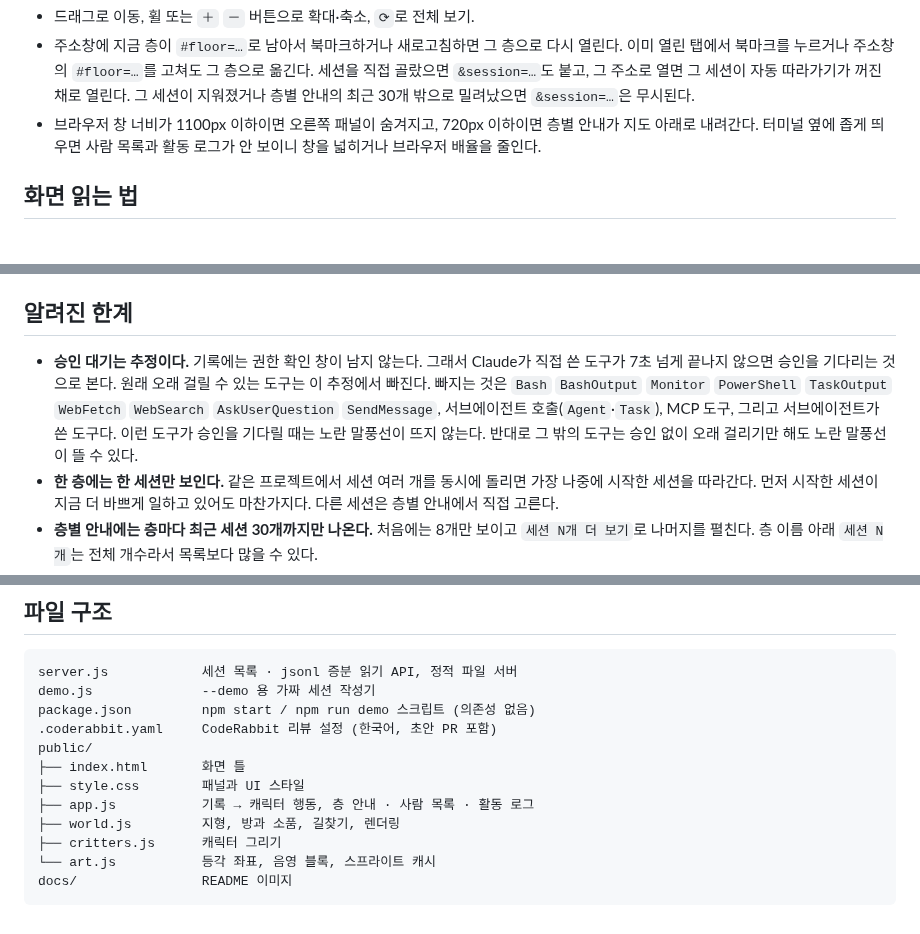
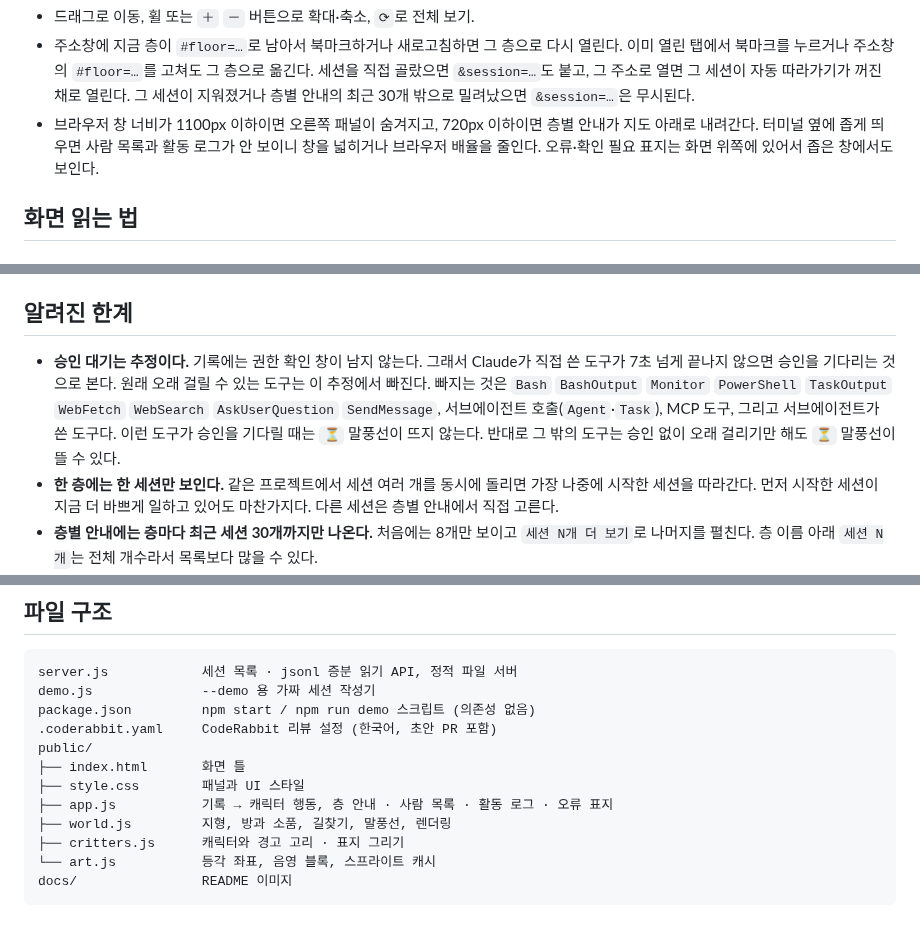
Before and after one commit to jjeonyo/ClawVil, a Markdown page: README.md, 3 parts joined by grey strips. Drawn GitHub-style.

````diff
--- a/README.md
+++ b/README.md
@@ -60,7 +60,7 @@ node server.js --demo
 **화면 조작**
 - 드래그로 이동, 휠 또는 `＋` `－` 버튼으로 확대·축소, `⟳`로 전체 보기.
 - 주소창에 지금 층이 `#floor=…`로 남아서 북마크하거나 새로고침하면 그 층으로 다시 열린다. 이미 열린 탭에서 북마크를 누르거나 주소창의 `#floor=…`를 고쳐도 그 층으로 옮긴다. 세션을 직접 골랐으면 `&session=…`도 붙고, 그 주소로 열면 그 세션이 자동 따라가기가 꺼진 채로 열린다. 그 세션이 지워졌거나 층별 안내의 최근 30개 밖으로 밀려났으면 `&session=…`은 무시된다.
-- 브라우저 창 너비가 1100px 이하이면 오른쪽 패널이 숨겨지고, 720px 이하이면 층별 안내가 지도 아래로 내려간다. 터미널 옆에 좁게 띄우면 사람 목록과 활동 로그가 안 보이니 창을 넓히거나 브라우저 배율을 줄인다.
+- 브라우저 창 너비가 1100px 이하이면 오른쪽 패널이 숨겨지고, 720px 이하이면 층별 안내가 지도 아래로 내려간다. 터미널 옆에 좁게 띄우면 사람 목록과 활동 로그가 안 보이니 창을 넓히거나 브라우저 배율을 줄인다. 오류·확인 필요 표지는 화면 위쪽에 있어서 좁은 창에서도 보인다.
 
 ## 화면 읽는 법
 
@@ -141,7 +160,7 @@ node server.js --demo
 
 ## 알려진 한계
 
-- **승인 대기는 추정이다.** 기록에는 권한 확인 창이 남지 않는다. 그래서 Claude가 직접 쓴 도구가 7초 넘게 끝나지 않으면 승인을 기다리는 것으로 본다. 원래 오래 걸릴 수 있는 도구는 이 추정에서 빠진다. 빠지는 것은 `Bash` `BashOutput` `Monitor` `PowerShell` `TaskOutput` `WebFetch` `WebSearch` `AskUserQuestion` `SendMessage`, 서브에이전트 호출(`Agent`·`Task`), MCP 도구, 그리고 서브에이전트가 쓴 도구다. 이런 도구가 승인을 기다릴 때는 노란 말풍선이 뜨지 않는다. 반대로 그 밖의 도구는 승인 없이 오래 걸리기만 해도 노란 말풍선이 뜰 수 있다.
+- **승인 대기는 추정이다.** 기록에는 권한 확인 창이 남지 않는다. 그래서 Claude가 직접 쓴 도구가 7초 넘게 끝나지 않으면 승인을 기다리는 것으로 본다. 원래 오래 걸릴 수 있는 도구는 이 추정에서 빠진다. 빠지는 것은 `Bash` `BashOutput` `Monitor` `PowerShell` `TaskOutput` `WebFetch` `WebSearch` `AskUserQuestion` `SendMessage`, 서브에이전트 호출(`Agent`·`Task`), MCP 도구, 그리고 서브에이전트가 쓴 도구다. 이런 도구가 승인을 기다릴 때는 `⏳` 말풍선이 뜨지 않는다. 반대로 그 밖의 도구는 승인 없이 오래 걸리기만 해도 `⏳` 말풍선이 뜰 수 있다.
 - **한 층에는 한 세션만 보인다.** 같은 프로젝트에서 세션 여러 개를 동시에 돌리면 가장 나중에 시작한 세션을 따라간다. 먼저 시작한 세션이 지금 더 바쁘게 일하고 있어도 마찬가지다. 다른 세션은 층별 안내에서 직접 고른다.
 - **층별 안내에는 층마다 최근 세션 30개까지만 나온다.** 처음에는 8개만 보이고 `세션 N개 더 보기`로 나머지를 펼친다. 층 이름 아래 `세션 N개`는 전체 개수라서 목록보다 많을 수 있다.
 - **처음 열 때는 세션 끝부분 2MB만 읽는다.** 아주 긴 세션에서는 그보다 앞선 할 일 목록이 빠질 수 있다. 서브에이전트를 부른 호출이 이 범위보다 앞에 있으면, 그 서브에이전트는 자기 기록만 보고 유형별 기본 방으로 바로 데려온다. 일이 끝나면 호출 결과에 적힌 서브에이전트 ID로 찾아 보고하고 퇴근한다. 기록에 ID가 없으면 위의 "다시 일하러 돌아간" 서브에이전트와 같은 규칙으로 끝을 추정한다.
@@ -161,9 +180,9 @@ package.json         npm start / npm run demo 스크립트 (의존성 없음)
 public/
 ├── index.html       화면 틀
 ├── style.css        패널과 UI 스타일
-├── app.js           기록 → 캐릭터 행동, 층 안내 · 사람 목록 · 활동 로그
-├── world.js         지형, 방과 소품, 길찾기, 렌더링
-├── critters.js      캐릭터 그리기
+├── app.js           기록 → 캐릭터 행동, 층 안내 · 사람 목록 · 활동 로그 · 오류 표지
+├── world.js         지형, 방과 소품, 길찾기, 말풍선, 렌더링
+├── critters.js      캐릭터와 경고 고리 · 표지 그리기
 └── art.js           등각 좌표, 음영 블록, 스프라이트 캐시
 docs/                README 이미지
 ```
````
Also changed, not shown: other parts of README.md (+23 -4 lines), docs/screens/trouble.png, 5 other files.
